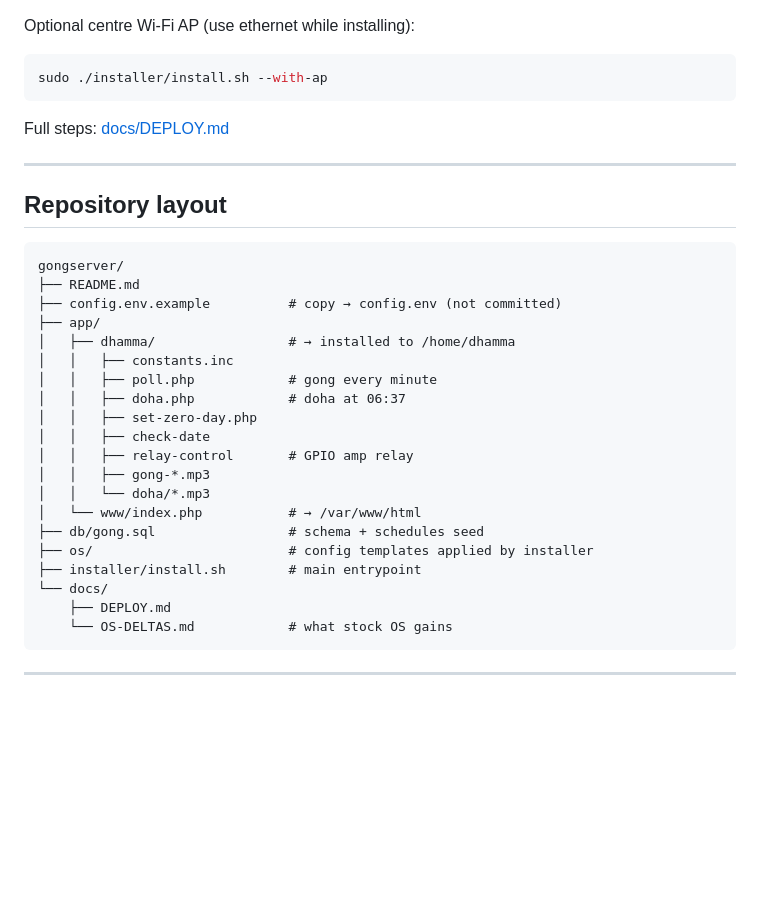
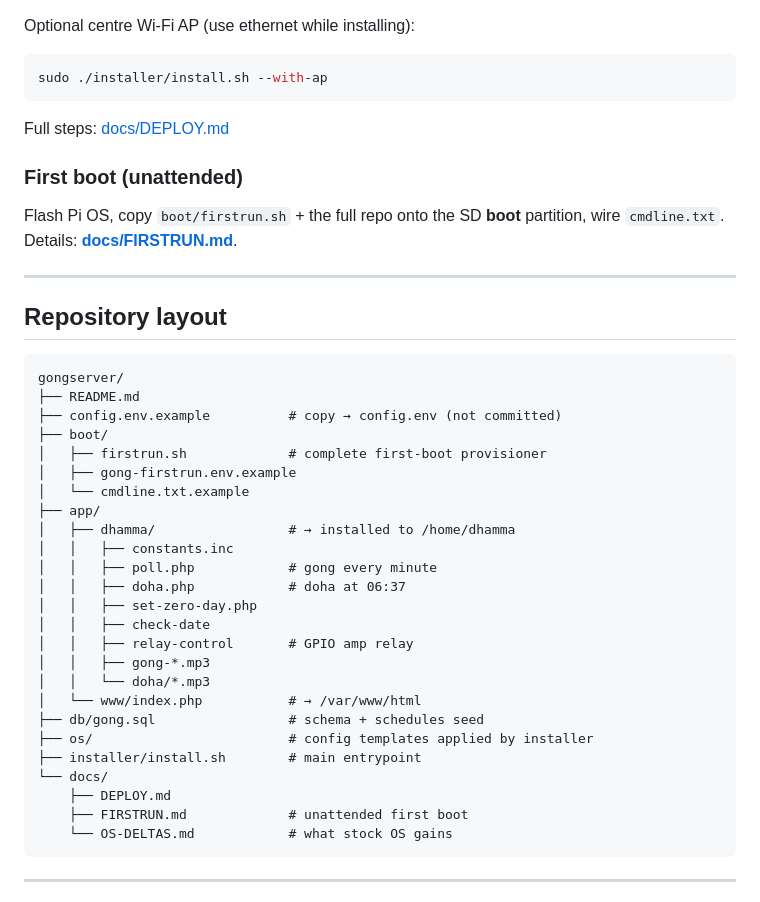
Before and after one commit to kapaggar/GongDohaServer, a Markdown page: README.md, the part around the change. GitHub-like rendering; blank space fills up the shorter version.

Commit message:
Document completed firstrun in README and DEPLOY

````diff
--- a/README.md
+++ b/README.md
@@ -47,6 +47,10 @@ sudo ./installer/install.sh --with-ap
 
 Full steps: [docs/DEPLOY.md](docs/DEPLOY.md)
 
+### First boot (unattended)
+
+Flash Pi OS, copy `boot/firstrun.sh` + the full repo onto the SD **boot** partition, wire `cmdline.txt`. Details: **[docs/FIRSTRUN.md](docs/FIRSTRUN.md)**.
+
 ---
 
 ## Repository layout
@@ -55,6 +59,10 @@ Full steps: [docs/DEPLOY.md](docs/DEPLOY.md)
 gongserver/
 ├── README.md
 ├── config.env.example          # copy → config.env (not committed)
+├── boot/
+│   ├── firstrun.sh             # complete first-boot provisioner
+│   ├── gong-firstrun.env.example
+│   └── cmdline.txt.example
 ├── app/
 │   ├── dhamma/                 # → installed to /home/dhamma
 │   │   ├── constants.inc
@@ -71,6 +79,7 @@ gongserver/
 ├── installer/install.sh        # main entrypoint
 └── docs/
     ├── DEPLOY.md
+    ├── FIRSTRUN.md             # unattended first boot
     └── OS-DELTAS.md            # what stock OS gains
 ```
 
````
